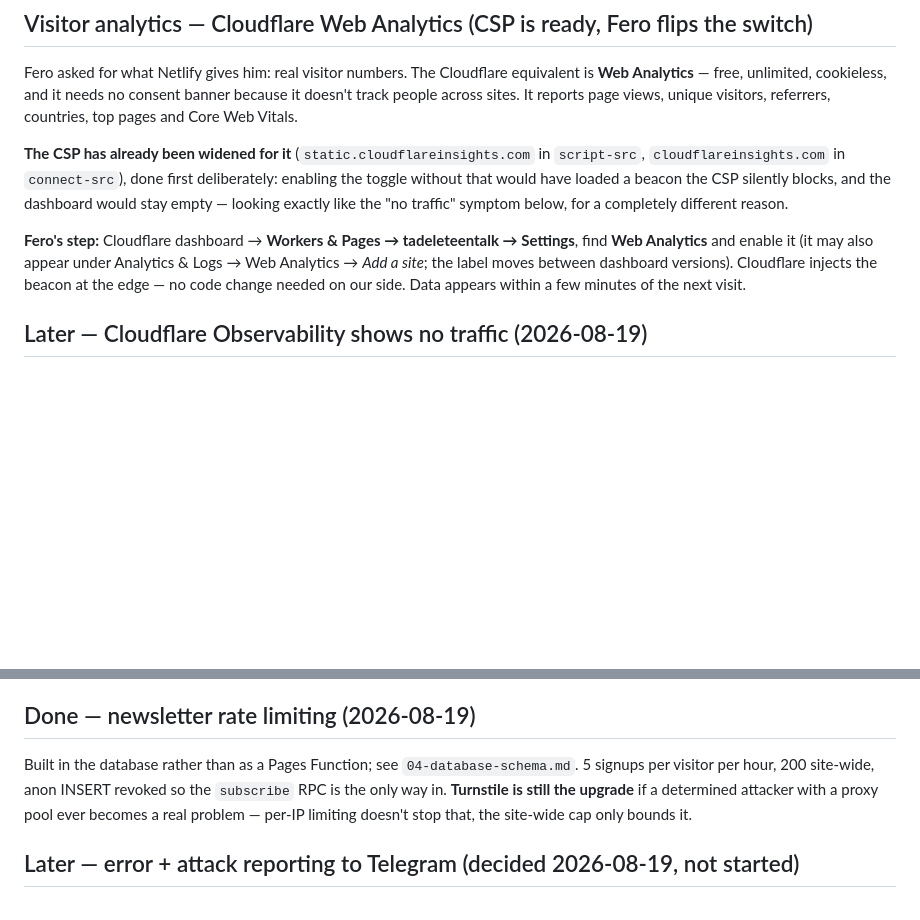
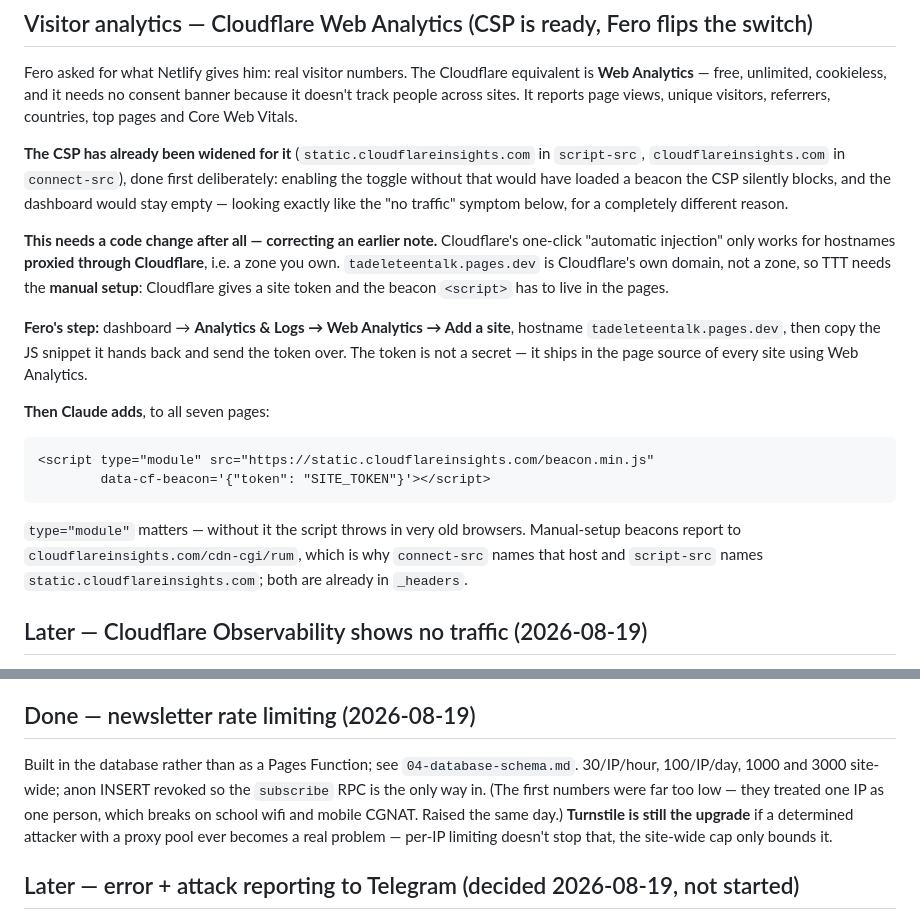
Before and after one commit to ferasbusiness666/TTT, a Markdown page: docs/07-next-steps.md, 2 parts joined by grey strips. Drawn GitHub-style; blank space fills up the shorter version.

Commit message:
Raise the newsletter rate limits; they were set per-person, not per-IP
The first numbers (5/IP/hour, 200 site-wide) treated one IP address as one
person. It isn't: a school is normally a single public address, and mobile
carriers put thousands of phones behind one through CGNAT. TTT is read by
teenagers on school wifi and phone data, so the original limit would have
blocked most of a class the moment they tried to subscribe together --
turning a spam control into an outage for the actual audience.

Now 30/IP/hour and 100/IP/day, with 1000/hour and 3000/day site-wide. The
per-address numbers are sized so a classroom signing up in one lesson sails
through; the site-wide ones only bite during a real flood.

Verified: 30 from one address in one hour all succeed, the 31st is turned
away, a different network in the same hour is unaffected, and a fresh
address is refused once the site-wide hourly ceiling is reached.

Also corrects the Web Analytics note. Cloudflare's one-click injection only
works for hostnames proxied through a zone you own; pages.dev is not one, so
this needs the manual beacon snippet and a site token -- written up with the
exact tag, including the type="module" the manual path requires.

````diff
--- a/docs/07-next-steps.md
+++ b/docs/07-next-steps.md
@@ -45,7 +45,16 @@ Fero asked for what Netlify gives him: real visitor numbers. The Cloudflare equi
 
 **The CSP has already been widened for it** (`static.cloudflareinsights.com` in `script-src`, `cloudflareinsights.com` in `connect-src`), done first deliberately: enabling the toggle without that would have loaded a beacon the CSP silently blocks, and the dashboard would stay empty — looking exactly like the "no traffic" symptom below, for a completely different reason.
 
-**Fero's step:** Cloudflare dashboard → **Workers & Pages → tadeleteentalk → Settings**, find **Web Analytics** and enable it (it may also appear under Analytics & Logs → Web Analytics → *Add a site*; the label moves between dashboard versions). Cloudflare injects the beacon at the edge — no code change needed on our side. Data appears within a few minutes of the next visit.
+**This needs a code change after all — correcting an earlier note.** Cloudflare's one-click "automatic injection" only works for hostnames **proxied through Cloudflare**, i.e. a zone you own. `tadeleteentalk.pages.dev` is Cloudflare's own domain, not a zone, so TTT needs the **manual setup**: Cloudflare gives a site token and the beacon `<script>` has to live in the pages.
+
+**Fero's step:** dashboard → **Analytics & Logs → Web Analytics → Add a site**, hostname `tadeleteentalk.pages.dev`, then copy the JS snippet it hands back and send the token over. The token is not a secret — it ships in the page source of every site using Web Analytics.
+
+**Then Claude adds**, to all seven pages:
+```html
+<script type="module" src="https://static.cloudflareinsights.com/beacon.min.js"
+        data-cf-beacon='{"token": "SITE_TOKEN"}'></script>
+```
+`type="module"` matters — without it the script throws in very old browsers. Manual-setup beacons report to `cloudflareinsights.com/cdn-cgi/rum`, which is why `connect-src` names that host and `script-src` names `static.cloudflareinsights.com`; both are already in `_headers`.
 
 ## Later — Cloudflare Observability shows no traffic (2026-08-19)
 Fero noticed the Observability tab reporting zero traffic even though he and the tests have been hitting the site. **This is expected, not a bug:** that tab reports on **Workers/Functions invocations**, and TTT is static files plus two `/api/*` Functions. Requests for `index.html`, the CSS, the images — the actual traffic — never invoke a Worker, so they are correctly absent. Only `/api/sign-upload` and `/api/delete-image` calls would ever appear there.
@@ -53,7 +62,7 @@ Fero noticed the Observability tab reporting zero traffic even though he and the
 For real visitor numbers the tool is **Cloudflare Web Analytics** (free, privacy-preserving, no cookies). One catch to handle when we do it: it injects a beacon from `static.cloudflareinsights.com`, so `_headers` needs that host added to `script-src` and `connect-src`. Small, but it must be done in the same change or the CSP silently blocks the beacon and the tab stays empty — which would look exactly like the current symptom.
 
 ## Done — newsletter rate limiting (2026-08-19)
-Built in the database rather than as a Pages Function; see `04-database-schema.md`. 5 signups per visitor per hour, 200 site-wide, anon INSERT revoked so the `subscribe` RPC is the only way in. **Turnstile is still the upgrade** if a determined attacker with a proxy pool ever becomes a real problem — per-IP limiting doesn't stop that, the site-wide cap only bounds it.
+Built in the database rather than as a Pages Function; see `04-database-schema.md`. 30/IP/hour, 100/IP/day, 1000 and 3000 site-wide; anon INSERT revoked so the `subscribe` RPC is the only way in. (The first numbers were far too low — they treated one IP as one person, which breaks on school wifi and mobile CGNAT. Raised the same day.) **Turnstile is still the upgrade** if a determined attacker with a proxy pool ever becomes a real problem — per-IP limiting doesn't stop that, the site-wide cap only bounds it.
 
 ## Later — error + attack reporting to Telegram (decided 2026-08-19, not started)
 Parked at Fero's request; the decision is made, the build is not. Rationale for building rather than buying is in `02-tech-stack-and-decisions.md`.
````
Also changed, not shown: docs/04-database-schema.md (+4 -2 lines).
